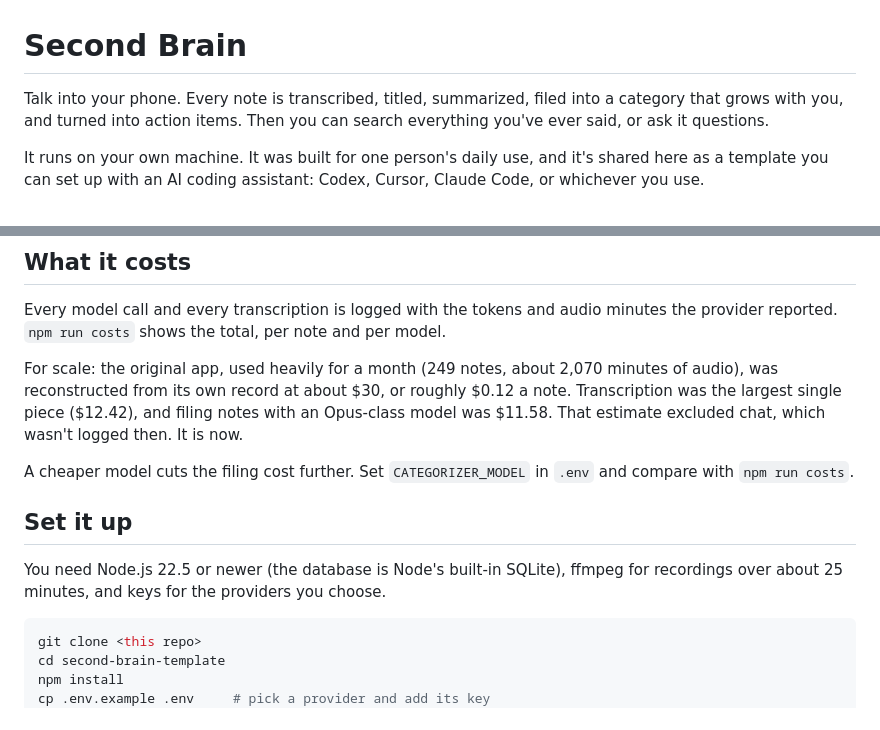
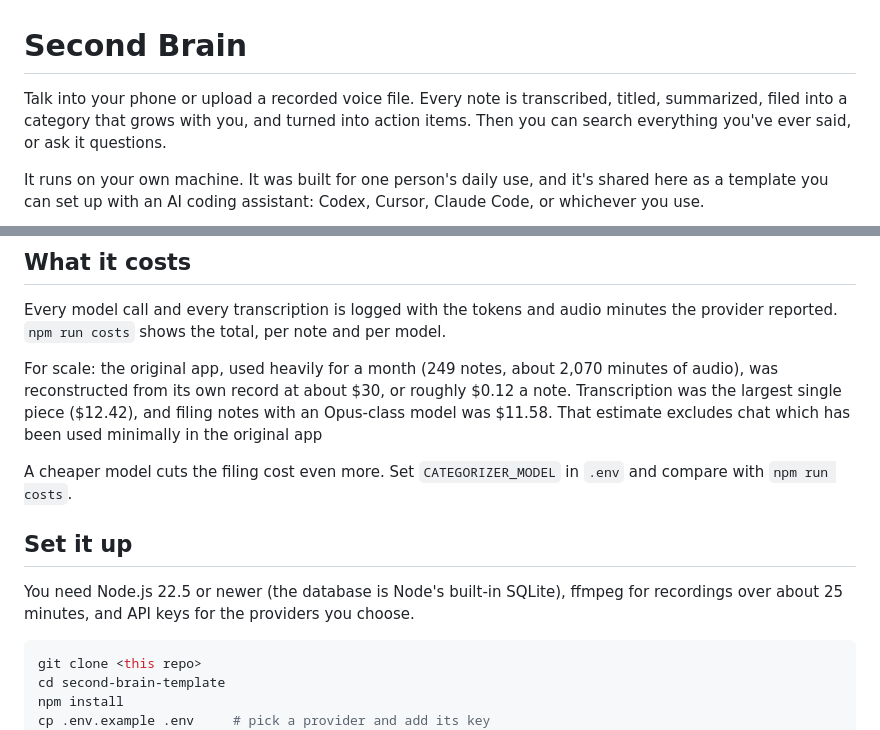
Before and after one commit to amosductan/second-brain-template, a Markdown page: README.md, 2 parts joined by grey strips. Drawn GitHub-style.

Commit message:
Revise README for clarity on features and setup
Updated README to clarify voice file upload and API key requirements.

````diff
--- a/README.md
+++ b/README.md
@@ -1,6 +1,6 @@
 # Second Brain
 
-Talk into your phone. Every note is transcribed, titled, summarized, filed into a category that
+Talk into your phone or upload a recorded voice file. Every note is transcribed, titled, summarized, filed into a category that
 grows with you, and turned into action items. Then you can search everything you've ever said, or
 ask it questions.
 
@@ -49,15 +49,15 @@ reported. `npm run costs` shows the total, per note and per model.
 For scale: the original app, used heavily for a month (249 notes, about 2,070 minutes of audio), was
 reconstructed from its own record at about $30, or roughly $0.12 a note. Transcription was the
 largest single piece ($12.42), and filing notes with an Opus-class model was $11.58. That estimate
-excluded chat, which wasn't logged then. It is now.
+excludes chat which has been used minimally in the original app
 
-A cheaper model cuts the filing cost further. Set `CATEGORIZER_MODEL` in `.env` and compare with
+A cheaper model cuts the filing cost even more. Set `CATEGORIZER_MODEL` in `.env` and compare with
 `npm run costs`.
 
 ## Set it up
 
 You need Node.js 22.5 or newer (the database is Node's built-in SQLite), ffmpeg for recordings over
-about 25 minutes, and keys for the providers you choose.
+about 25 minutes, and API keys for the providers you choose.
 
 ```bash
 git clone <this repo>
````
